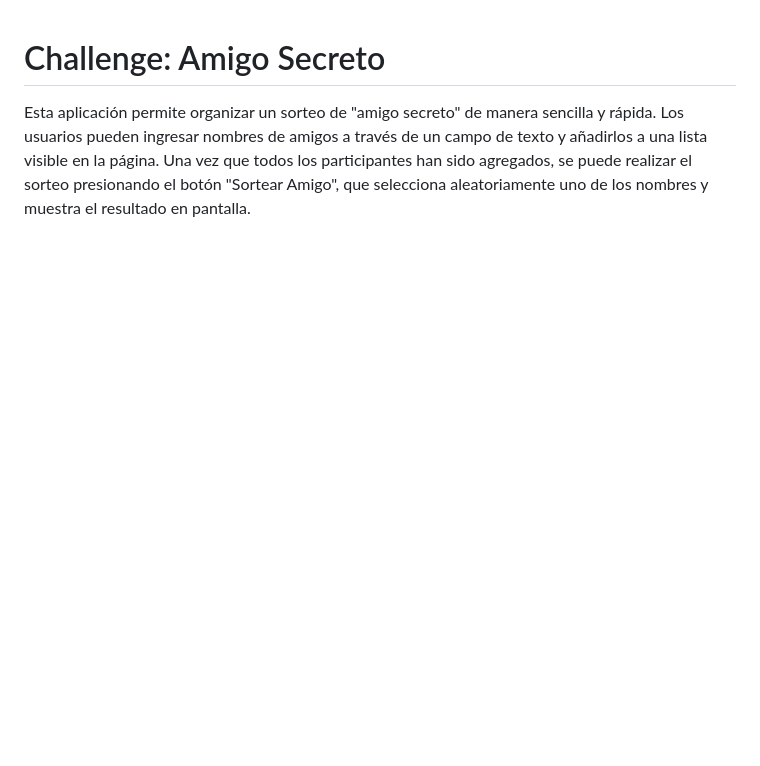
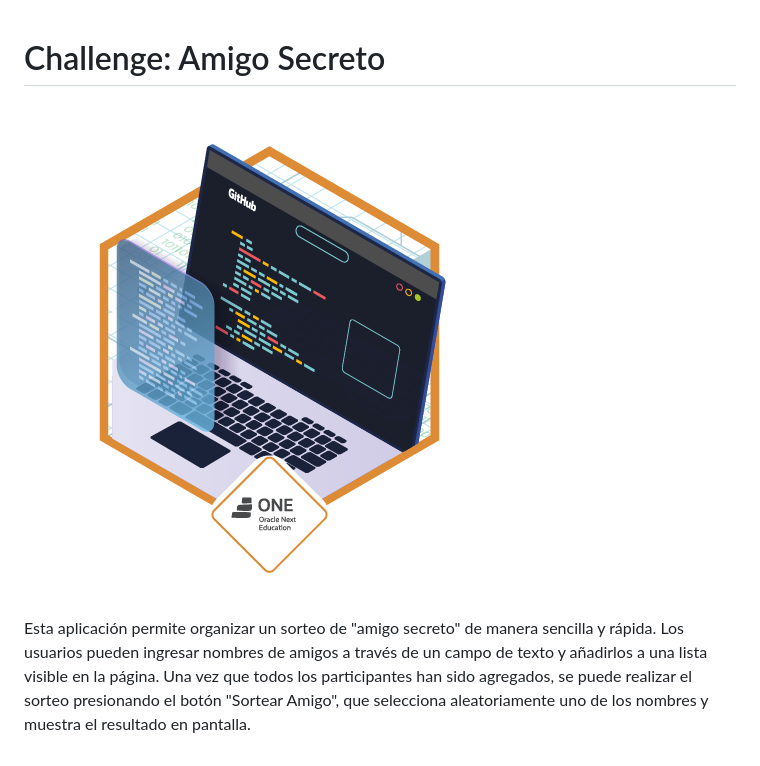
Before and after one commit to AgustinMartinez7/ONE-Challenge-amigo-secreto, a Markdown page: README.md, the part around the change. Rendered like a GitHub page; pictures changed too: assets/Insignia.png (added); blank space fills up the shorter version.

```diff
--- a/README.md
+++ b/README.md
@@ -1,3 +1,5 @@
 # Challenge: Amigo Secreto
 
+![Insignia](https://github.com/AgustinMartinez7/ONE-challenge-amigo-secreto/blob/main/assets/Insignia.png)
+
 Esta aplicación permite organizar un sorteo de "amigo secreto" de manera sencilla y rápida. Los usuarios pueden ingresar nombres de amigos a través de un campo de texto y añadirlos a una lista visible en la página. Una vez que todos los participantes han sido agregados, se puede realizar el sorteo presionando el botón "Sortear Amigo", que selecciona aleatoriamente uno de los nombres y muestra el resultado en pantalla.
```
